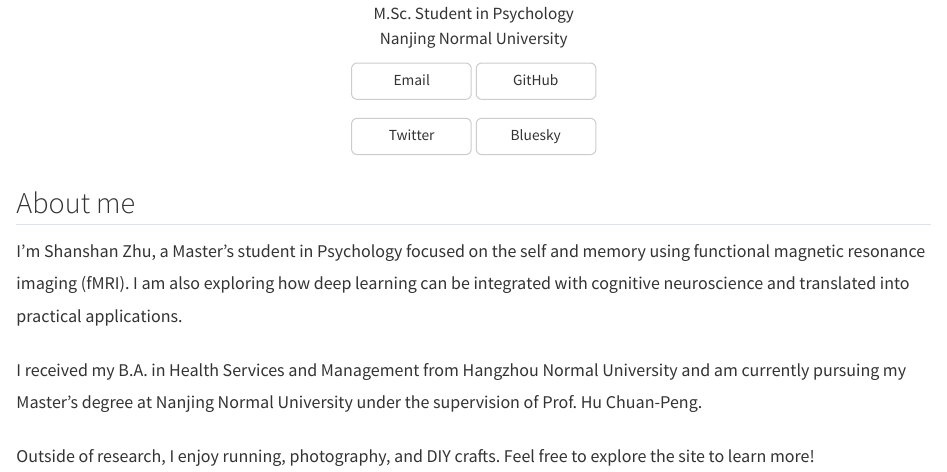
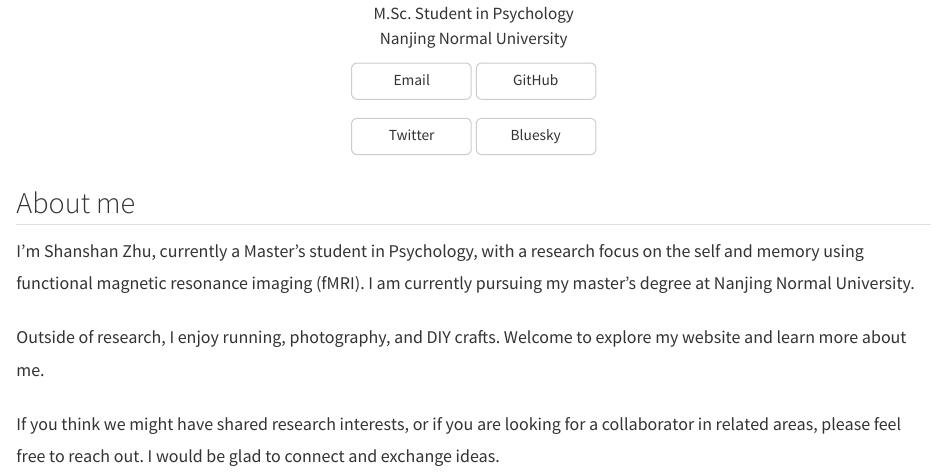
Before and after one commit to shanshan717/shanshan717.github.io, a Quarto document (index.qmd): the page in a window 1100 px wide, from 60 px down. Rendered offline with R 4.5, knitr and Pandoc in place of Quarto, with nearby package versions.

Commit message:
Update homepage and refresh CV download

```diff
--- a/index.qmd
+++ b/index.qmd
@@ -28,11 +28,12 @@ Nanjing Normal University
 ::: {.g-col-8}
 ## About me
 
-I’m Shanshan Zhu, a Master’s student in Psychology focused on the self and memory using functional magnetic resonance imaging (fMRI). I am also exploring how deep learning can be integrated with cognitive neuroscience and translated into practical applications.
+I’m Shanshan Zhu, currently a Master’s student in Psychology, with a research focus on the self and memory using functional magnetic resonance imaging (fMRI). I am currently pursuing my master’s degree at Nanjing Normal University.
 
-I received my B.A. in Health Services and Management from Hangzhou Normal University and am currently pursuing my Master's degree at Nanjing Normal University under the supervision of Prof. Hu Chuan-Peng.
+Outside of research, I enjoy running, photography, and DIY crafts. Welcome to explore my website and learn more about me.
 
-Outside of research, I enjoy running, photography, and DIY crafts. Feel free to explore the site to learn more!
+If you think we might have shared research interests, or if you are looking for a collaborator in related areas, please feel free to reach out. I would be glad to connect and exchange ideas.
+
 :::
 
 :::
```
Also changed, not shown: cv.qmd (+1 -1 lines), cv_zss.pdf (deleted), cv_zss_v3.pdf (added), 5 other files.
